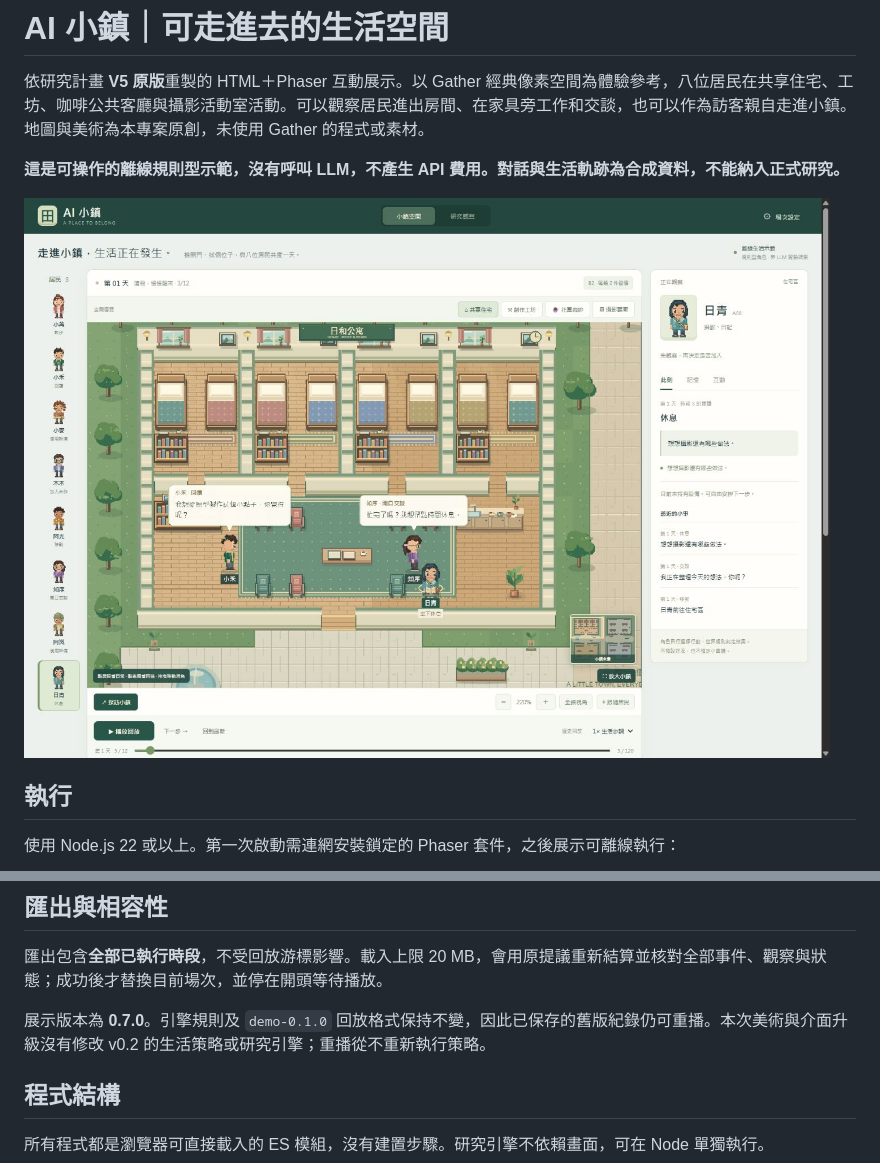
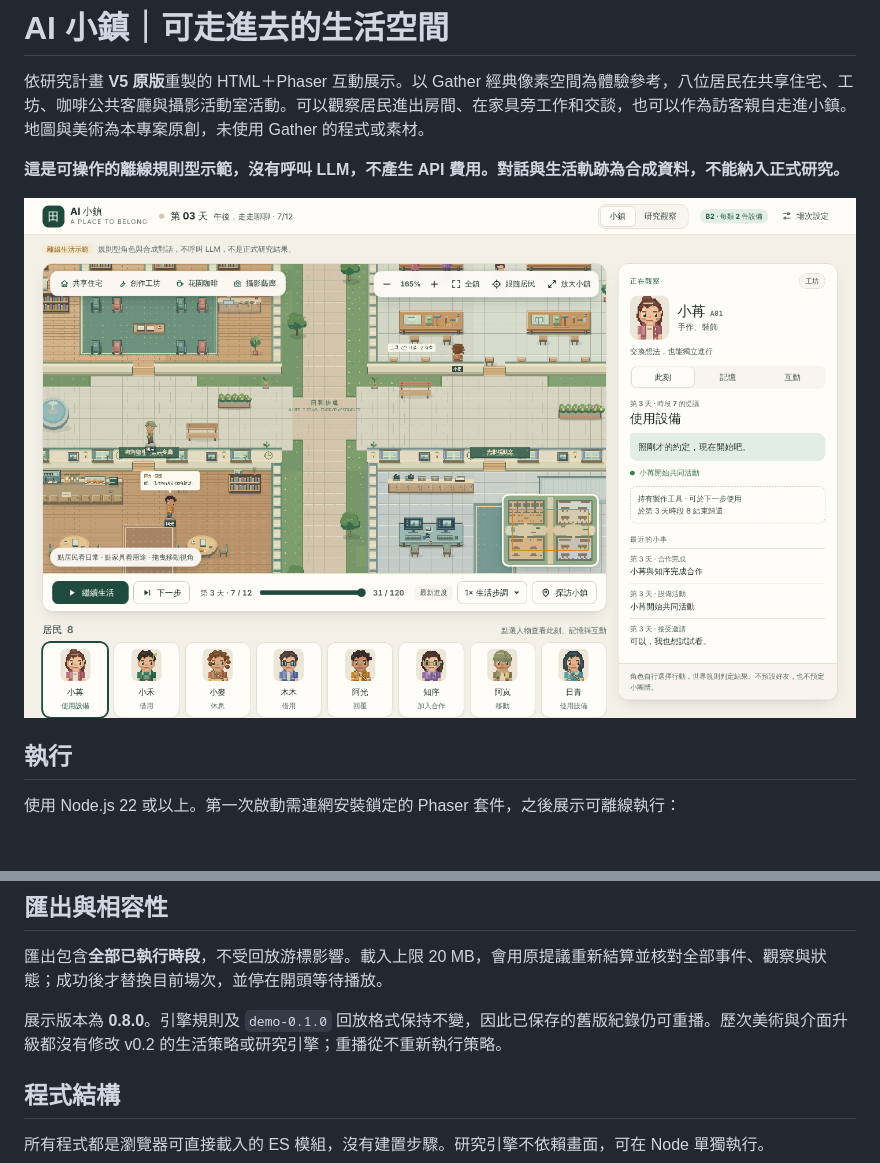
Before and after one commit to richie7p/ai-town-demo, a Markdown page: README.md, 2 parts joined by grey strips. Drawn GitHub-style; pictures changed too: docs/demo-v0.8-preview.png (added); blank space fills up the shorter version.

```diff
--- a/README.md
+++ b/README.md
@@ -4,7 +4,7 @@
 
 **這是可操作的離線規則型示範，沒有呼叫 LLM，不產生 API 費用。對話與生活軌跡為合成資料，不能納入正式研究。**
 
-![小鎮生活展示](docs/demo-v0.7-preview.png)
+![小鎮生活展示](docs/demo-v0.8-preview.png)
 
 ## 執行
 
@@ -62,7 +72,7 @@ npm start
 
 匯出包含**全部已執行時段**，不受回放游標影響。載入上限 20 MB，會用原提議重新結算並核對全部事件、觀察與狀態；成功後才替換目前場次，並停在開頭等待播放。
 
-展示版本為 **0.7.0**。引擎規則及 `demo-0.1.0` 回放格式保持不變，因此已保存的舊版紀錄仍可重播。本次美術與介面升級沒有修改 v0.2 的生活策略或研究引擎；重播從不重新執行策略。
+展示版本為 **0.8.0**。引擎規則及 `demo-0.1.0` 回放格式保持不變，因此已保存的舊版紀錄仍可重播。歷次美術與介面升級都沒有修改 v0.2 的生活策略或研究引擎；重播從不重新執行策略。
 
 ## 程式結構
 
```
Also changed, not shown: other parts of README.md (+12 -2 lines), docs/validation.md (+11 -0 lines), docs/demo-v0.8-dark.png (added), docs/demo-v0.8-mobile.png (added), docs/demo-v0.8-research.png (added), 8 other files.
